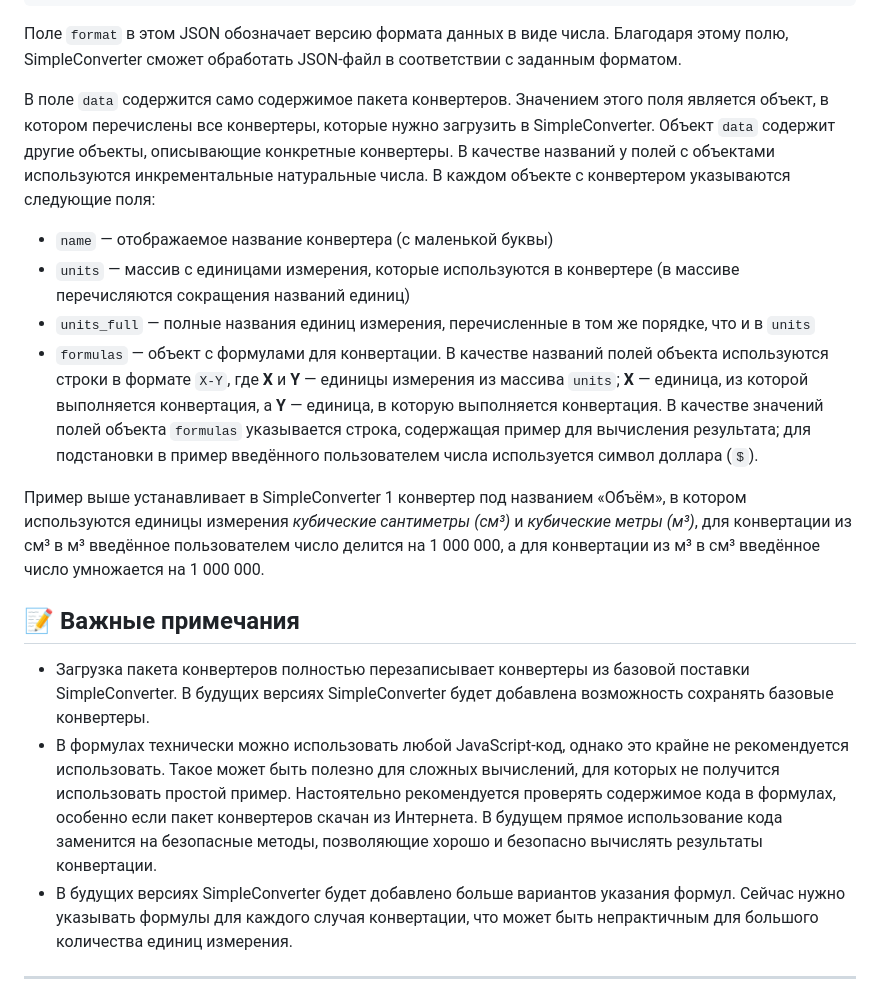
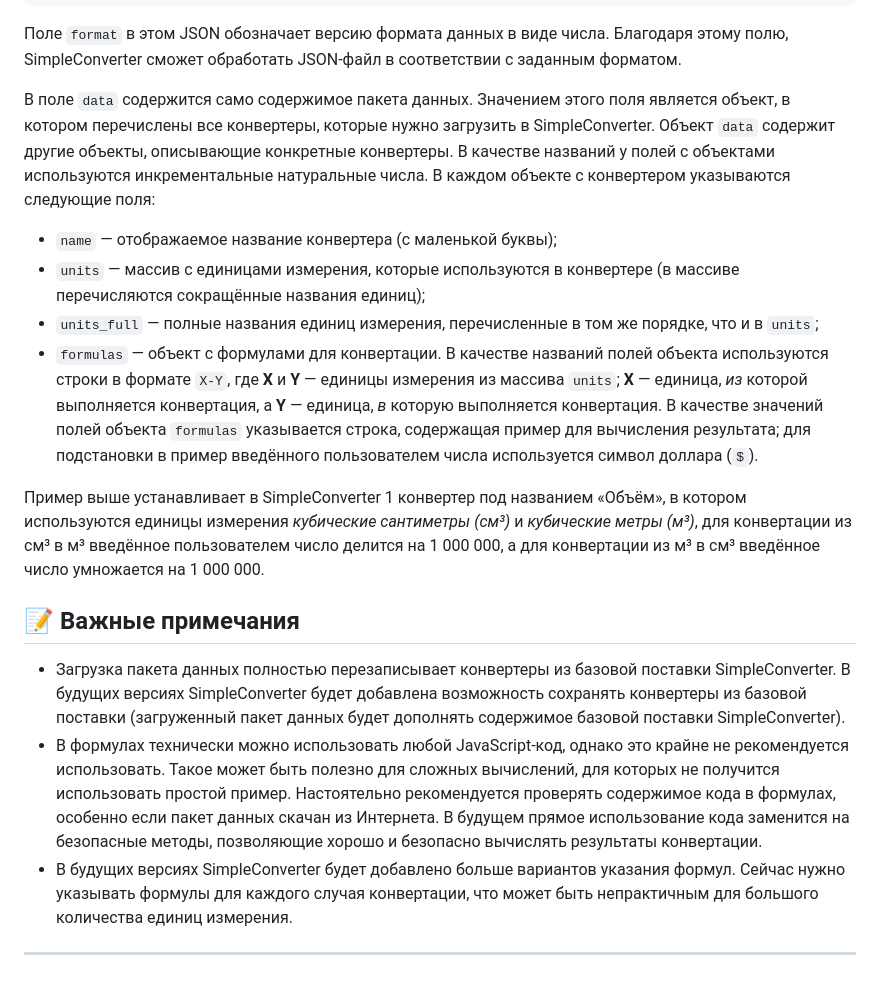
Before and after one commit to App327/SimpleConverter, a Markdown page: README.md, the part around one of its changes. Drawn GitHub-style.

```diff
--- a/README.md
+++ b/README.md
@@ -66,18 +66,18 @@ SimpleConverter поддерживает расширение его функц
 
 Поле `format` в этом JSON обозначает версию формата данных в виде числа. Благодаря этому полю, SimpleConverter сможет обработать JSON-файл в соответствии с заданным форматом.
 
-В поле `data` содержится само содержимое пакета конвертеров. Значением этого поля является объект, в котором перечислены все конвертеры, которые нужно загрузить в SimpleConverter. Объект `data` содержит другие объекты, описывающие конкретные конвертеры. В качестве названий у полей с объектами используются инкрементальные натуральные числа. В каждом объекте с конвертером указываются следующие поля:
+В поле `data` содержится само содержимое пакета данных. Значением этого поля является объект, в котором перечислены все конвертеры, которые нужно загрузить в SimpleConverter. Объект `data` содержит другие объекты, описывающие конкретные конвертеры. В качестве названий у полей с объектами используются инкрементальные натуральные числа. В каждом объекте с конвертером указываются следующие поля:
 
-* `name` — отображаемое название конвертера (с маленькой буквы)
-* `units` — массив с единицами измерения, которые используются в конвертере (в массиве перечисляются сокращения названий единиц)
-* `units_full` — полные названия единиц измерения, перечисленные в том же порядке, что и в `units`
-* `formulas` — объект с формулами для конвертации. В качестве названий полей объекта используются строки в формате `X-Y`, где **X** и **Y** — единицы измерения из массива `units`; **X** — единица, из которой выполняется конвертация, а **Y** — единица, в которую выполняется конвертация. В качестве значений полей объекта `formulas` указывается строка, содержащая пример для вычисления результата; для подстановки в пример введённого пользователем числа используется символ доллара (`$`).
+* `name` — отображаемое название конвертера (с маленькой буквы);
+* `units` — массив с единицами измерения, которые используются в конвертере (в массиве перечисляются сокращённые названия единиц);
+* `units_full` — полные названия единиц измерения, перечисленные в том же порядке, что и в `units`;
+* `formulas` — объект с формулами для конвертации. В качестве названий полей объекта используются строки в формате `X-Y`, где **X** и **Y** — единицы измерения из массива `units`; **X** — единица, _из_ которой выполняется конвертация, а **Y** — единица, _в_ которую выполняется конвертация. В качестве значений полей объекта `formulas` указывается строка, содержащая пример для вычисления результата; для подстановки в пример введённого пользователем числа используется символ доллара (`$`).
 
 Пример выше устанавливает в SimpleConverter 1 конвертер под названием «Объём», в котором используются единицы измерения _кубические сантиметры (см³)_ и _кубические метры (м³)_, для конвертации из см³ в м³ введённое пользователем число делится на 1 000 000, а для конвертации из м³ в см³ введённое число умножается на 1 000 000.
 
 ## 📝 Важные примечания
-* Загрузка пакета конвертеров полностью перезаписывает конвертеры из базовой поставки SimpleConverter. В будущих версиях SimpleConverter будет добавлена возможность сохранять базовые конвертеры.
-* В формулах технически можно использовать любой JavaScript-код, однако это крайне не рекомендуется использовать. Такое может быть полезно для сложных вычислений, для которых не получится использовать простой пример. Настоятельно рекомендуется проверять содержимое кода в формулах, особенно если пакет конвертеров скачан из Интернета. В будущем прямое использование кода заменится на безопасные методы, позволяющие хорошо и безопасно вычислять результаты конвертации.
+* Загрузка пакета данных полностью перезаписывает конвертеры из базовой поставки SimpleConverter. В будущих версиях SimpleConverter будет добавлена возможность сохранять конвертеры из базовой поставки (загруженный пакет данных будет дополнять содержимое базовой поставки SimpleConverter).
+* В формулах технически можно использовать любой JavaScript-код, однако это крайне не рекомендуется использовать. Такое может быть полезно для сложных вычислений, для которых не получится использовать простой пример. Настоятельно рекомендуется проверять содержимое кода в формулах, особенно если пакет данных скачан из Интернета. В будущем прямое использование кода заменится на безопасные методы, позволяющие хорошо и безопасно вычислять результаты конвертации.
 * В будущих версиях SimpleConverter будет добавлено больше вариантов указания формул. Сейчас нужно указывать формулы для каждого случая конвертации, что может быть непрактичным для большого количества единиц измерения.
 
 -----
```
Also changed, not shown: other parts of README.md (+10 -10 lines).
